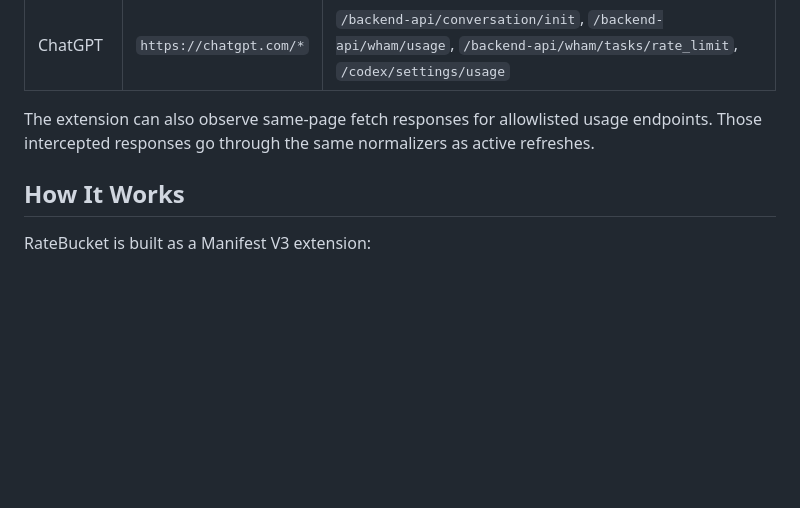
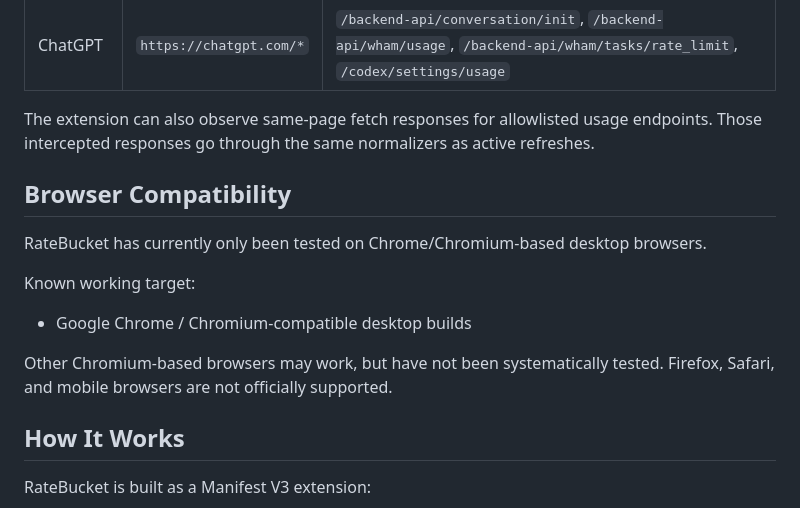
Before and after one commit to Chihiro521/RateBucket-rate-limit-bucket, a Markdown page: README.md, the part around the change. Drawn GitHub-style; blank space fills up the shorter version.

Commit message:
Document browser compatibility

```diff
--- a/README.md
+++ b/README.md
@@ -31,6 +31,16 @@ Before a public Chrome Web Store release, the project still needs store-ready ic
 | ChatGPT | `https://chatgpt.com/*` | `/backend-api/conversation/init`, `/backend-api/wham/usage`, `/backend-api/wham/tasks/rate_limit`, `/codex/settings/usage` |
 
 The extension can also observe same-page fetch responses for allowlisted usage endpoints. Those intercepted responses go through the same normalizers as active refreshes.
+
+## Browser Compatibility
+
+RateBucket has currently only been tested on Chrome/Chromium-based desktop browsers.
+
+Known working target:
+
+- Google Chrome / Chromium-compatible desktop builds
+
+Other Chromium-based browsers may work, but have not been systematically tested. Firefox, Safari, and mobile browsers are not officially supported.
 
 ## How It Works
 
```
Also changed, not shown: README.zh-CN.md (+10 -0 lines).
